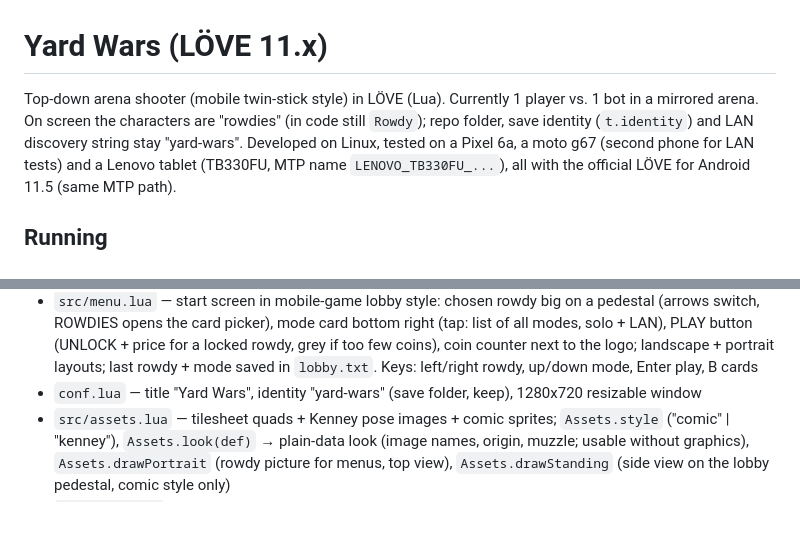
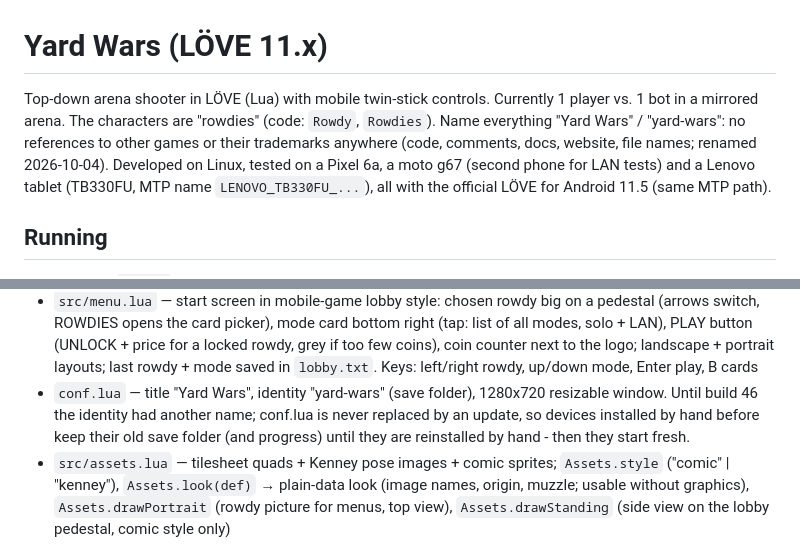
Before and after one commit to ZeroMips/yard-wars, a Markdown page: CLAUDE.md, 2 parts joined by grey strips. Rendered like a GitHub page; blank space fills up the shorter version.

Commit message:
Use our own names everywhere
Code, comments and docs use only Yard Wars' own names: src/rowdy.lua
(Rowdy), src/rowdies.lua (Rowdies), Menu.rowdy, --rowdy N. Save identity
and LAN discovery string are now "yard-wars" (hand-installed devices
keep their old save folder: conf.lua is never replaced by an update).
Art sources moved to ~/Downloads/yard-wars-art(-new).

Co-Authored-By: Claude Opus 5.5 <noreply@anthropic.com>

```diff
--- a/CLAUDE.md
+++ b/CLAUDE.md
@@ -1,8 +1,9 @@
 # Yard Wars (LÖVE 11.x)
 
-Top-down arena shooter (mobile twin-stick style) in LÖVE (Lua). Currently 1 player vs. 1 bot
-in a mirrored arena. On screen the characters are "rowdies" (in code still `Rowdy`);
-repo folder, save identity (`t.identity`) and LAN discovery string stay "yard-wars".
+Top-down arena shooter in LÖVE (Lua) with mobile twin-stick controls. Currently 1 player
+vs. 1 bot in a mirrored arena. The characters are "rowdies" (code: `Rowdy`, `Rowdies`).
+Name everything "Yard Wars" / "yard-wars": no references to other games or their
+trademarks anywhere (code, comments, docs, website, file names; renamed 2026-10-04).
 Developed on Linux, tested on a Pixel 6a, a moto g67 (second
 phone for LAN tests) and a Lenovo tablet (TB330FU, MTP name `LENOVO_TB330FU_...`), all with
 the official LÖVE for Android 11.5 (same MTP path).
@@ -137,7 +138,10 @@ the official LÖVE for Android 11.5 (same MTP path).
   modes, solo + LAN), PLAY button (UNLOCK + price for a locked rowdy, grey if too few coins),
   coin counter next to the logo; landscape + portrait layouts; last rowdy + mode saved
   in `lobby.txt`. Keys: left/right rowdy, up/down mode, Enter play, B cards
-- `conf.lua` — title "Yard Wars", identity "yard-wars" (save folder, keep), 1280x720 resizable window
+- `conf.lua` — title "Yard Wars", identity "yard-wars" (save folder), 1280x720 resizable window.
+  Until build 46 the identity had another name; conf.lua is never replaced by an update, so
+  devices installed by hand before keep their old save folder (and progress) until they
+  are reinstalled by hand - then they start fresh.
 - `src/assets.lua` — tilesheet quads + Kenney pose images + comic sprites; `Assets.style`
   ("comic" | "kenney"), `Assets.look(def)` → plain-data look (image names, origin, muzzle;
   usable without graphics), `Assets.drawPortrait` (rowdy picture for menus, top view),
```
